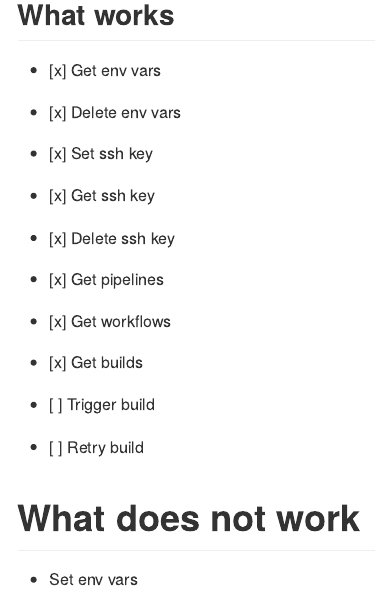
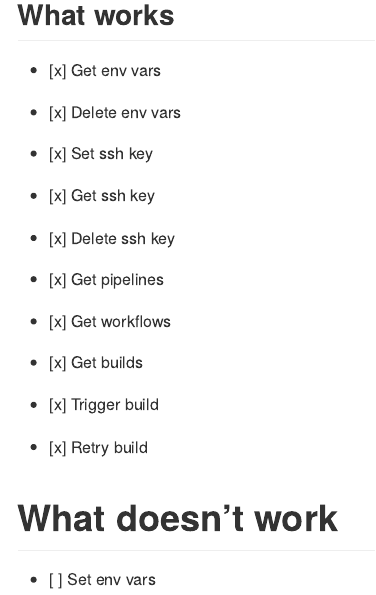
Before and after one commit to ropensci/circle, an R Markdown document (README.Rmd): the page in a window 1100 px wide, from 160 px down. The pictures show the output file README.md that the author committed with the source, drawn offline in the style of GitHub; badge pictures from the web are left out.

Commit message:
upd README

```diff
--- a/README.Rmd
+++ b/README.Rmd
@@ -23,9 +23,9 @@ R client package for the Circle CI REST API
 - [x] Get workflows
 - [x] Get builds
 
-- [ ] Trigger build
-- [ ] Retry build
+- [x] Trigger build
+- [x] Retry build
 
-# What does not work
+# What doesn't work
 
-- Set env vars
+- [ ] Set env vars
```
Also changed, not shown: README.md.
